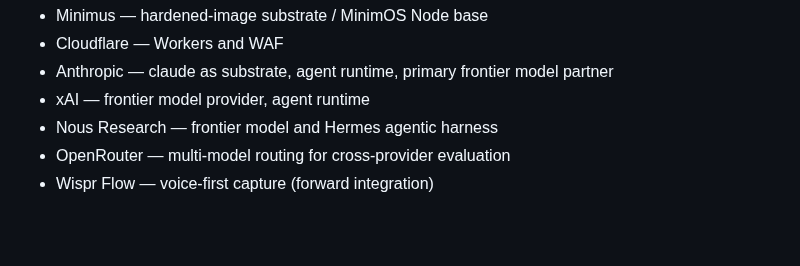
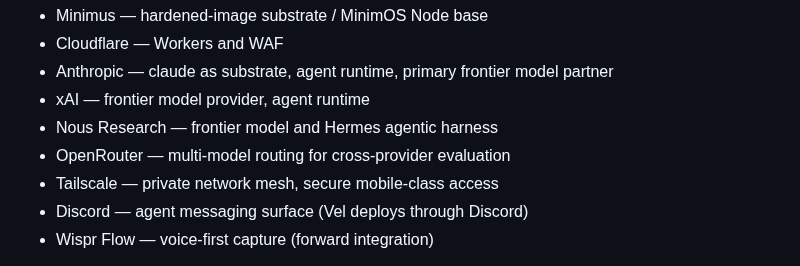
Before and after one commit to Channing-Way/channingway.ai, a Markdown page: .github/copilot-instructions.md, the part around the change. Rendered like a GitHub page; blank space fills up the shorter version.

Commit message:
docs(copilot-instructions): add Tailscale and Discord to named partners
Tailscale (private network mesh, secure mobile-class access) and Discord (agent messaging surface; Vel deploys through Discord) added to the named-partner list.

```diff
--- a/.github/copilot-instructions.md
+++ b/.github/copilot-instructions.md
@@ -39,6 +39,8 @@ Partners that may be openly named in repo files, PR descriptions, deployment con
 - xAI — frontier model provider, agent runtime
 - Nous Research — frontier model and Hermes agentic harness
 - OpenRouter — multi-model routing for cross-provider evaluation
+- Tailscale — private network mesh, secure mobile-class access
+- Discord — agent messaging surface (Vel deploys through Discord)
 - Wispr Flow — voice-first capture (forward integration)
 
 Do not recommend stripping partner references from public surfaces. Do not flag partner-name disclosure as a privacy or security issue. Partner credentials (for example, the Minimus tenant ID, which doubles as a registry password) are secrets and must not appear in source. But the partner relationship itself is publicly credited.
```
